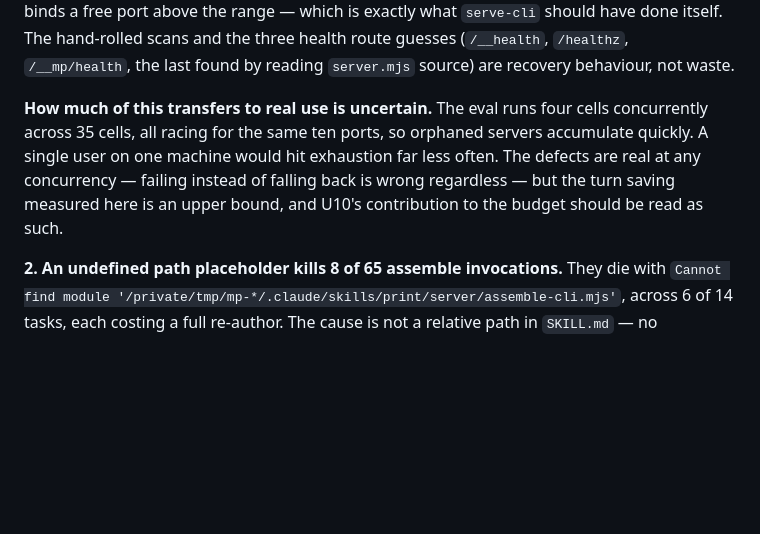
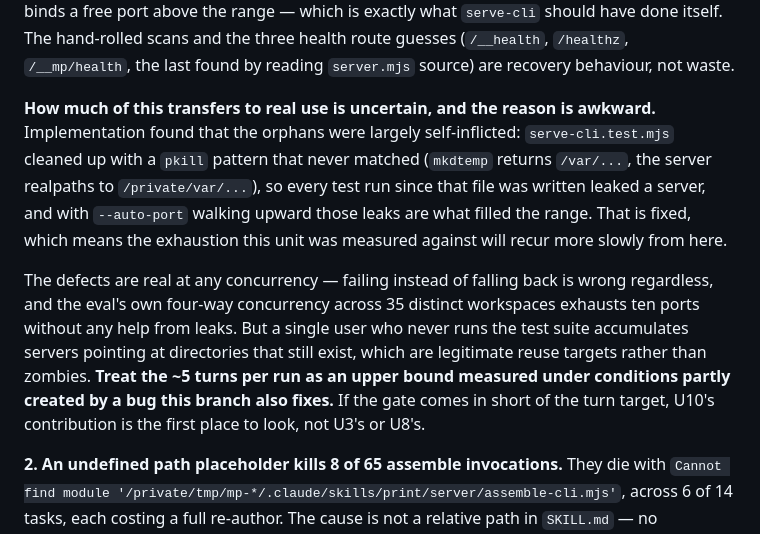
Before and after one commit to jomo-labs/print-skill, a Markdown page: docs/plans/2026-09-03-001-perf-print-skill-token-efficiency-plan.md, the part around the change. Rendered like a GitHub page; blank space fills up the shorter version.

Commit message:
docs(plans): correct U10's transferability caveat with what implementation found
The port exhaustion U10 was measured against was substantially caused by
the test suite leaking a server on every run, which this branch fixes. The
bug is real at any concurrency, but the measured turn saving is an upper
bound taken under conditions partly of our own making.

```diff
--- a/docs/plans/2026-09-03-001-perf-print-skill-token-efficiency-plan.md
+++ b/docs/plans/2026-09-03-001-perf-print-skill-token-efficiency-plan.md
@@ -69,12 +69,23 @@ The model then binds a free port above the range — which is exactly what
 route guesses (`/__health`, `/healthz`, `/__mp/health`, the last found by
 reading `server.mjs` source) are recovery behaviour, not waste.
 
-**How much of this transfers to real use is uncertain.** The eval runs four
-cells concurrently across 35 cells, all racing for the same ten ports, so
-orphaned servers accumulate quickly. A single user on one machine would hit
-exhaustion far less often. The defects are real at any concurrency — failing
-instead of falling back is wrong regardless — but the turn saving measured here
-is an upper bound, and U10's contribution to the budget should be read as such.
+**How much of this transfers to real use is uncertain, and the reason is
+awkward.** Implementation found that the orphans were largely self-inflicted:
+`serve-cli.test.mjs` cleaned up with a `pkill` pattern that never matched
+(`mkdtemp` returns `/var/...`, the server realpaths to `/private/var/...`), so
+every test run since that file was written leaked a server, and with
+`--auto-port` walking upward those leaks are what filled the range. That is
+fixed, which means the exhaustion this unit was measured against will recur
+more slowly from here.
+
+The defects are real at any concurrency — failing instead of falling back is
+wrong regardless, and the eval's own four-way concurrency across 35 distinct
+workspaces exhausts ten ports without any help from leaks. But a single user
+who never runs the test suite accumulates servers pointing at directories that
+still exist, which are legitimate reuse targets rather than zombies. **Treat
+the ~5 turns per run as an upper bound measured under conditions partly created
+by a bug this branch also fixes.** If the gate comes in short of the turn
+target, U10's contribution is the first place to look, not U3's or U8's.
 
 **2. An undefined path placeholder kills 8 of 65 assemble invocations.** They
 die with
```
